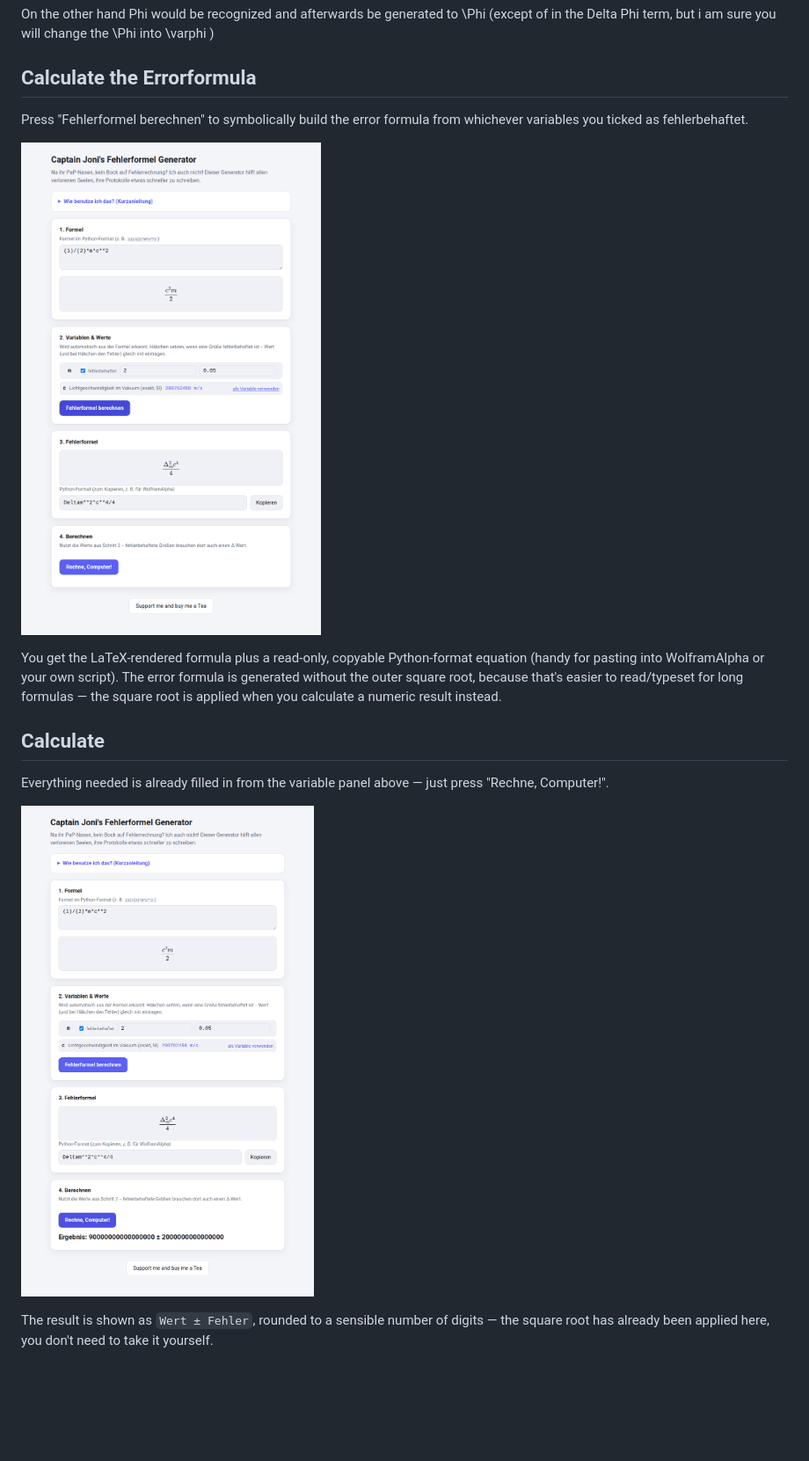
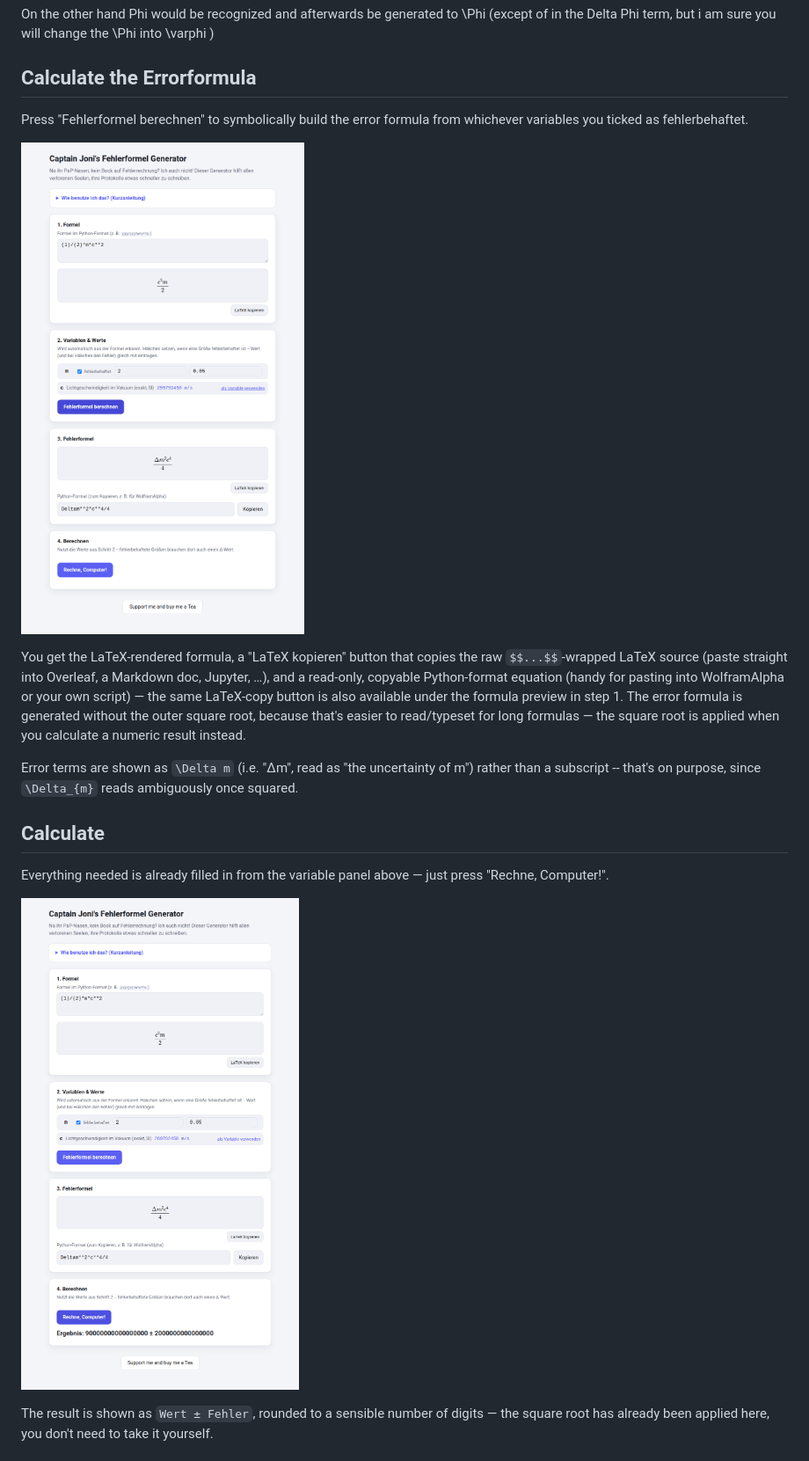
Before and after one commit to captain-joni/errorformulagenerator, a Markdown page: README.md, the part around the change. Shown at 88% size. Rendered like a GitHub page; pictures changed too: pictures/pic_4.png, pictures/pic_5.png; blank space fills up the shorter version.

```diff
--- a/README.md
+++ b/README.md
@@ -105,10 +105,15 @@ ticked as fehlerbehaftet.
 
 ![alt text](https://github.com/captain-joni/errorformulagenerator/blob/main/pictures/pic_4.png?raw=true)
 
-You get the LaTeX-rendered formula plus a read-only, copyable Python-format equation (handy for pasting
-into WolframAlpha or your own script). The error formula is generated without the outer square root,
-because that's easier to read/typeset for long formulas — the square root is applied when you calculate
-a numeric result instead.
+You get the LaTeX-rendered formula, a "LaTeX kopieren" button that copies the raw `$$...$$`-wrapped LaTeX
+source (paste straight into Overleaf, a Markdown doc, Jupyter, …), and a read-only, copyable Python-format
+equation (handy for pasting into WolframAlpha or your own script) — the same LaTeX-copy button is also
+available under the formula preview in step 1. The error formula is generated without the outer square
+root, because that's easier to read/typeset for long formulas — the square root is applied when you
+calculate a numeric result instead.
+
+Error terms are shown as `\Delta m` (i.e. "Δm", read as "the uncertainty of m") rather than a subscript --
+that's on purpose, since `\Delta_{m}` reads ambiguously once squared.
 
 Calculate
 ---------
```
Also changed, not shown: pictures/pic_1.png, pictures/pic_2.png, pictures/pic_3.png, 5 other files.
